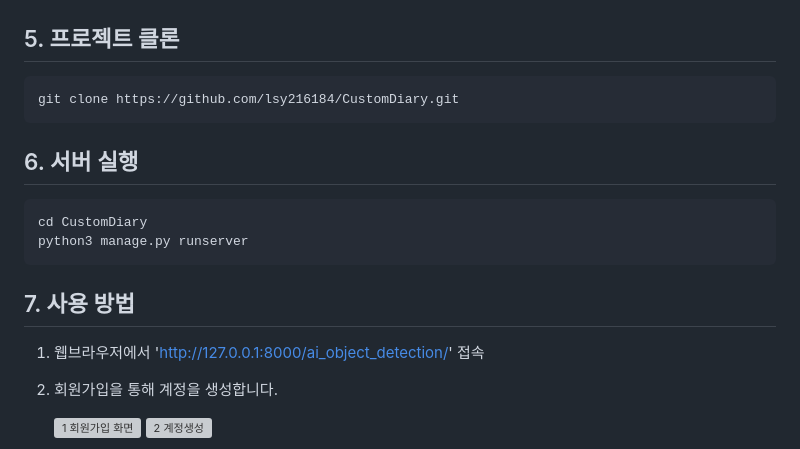
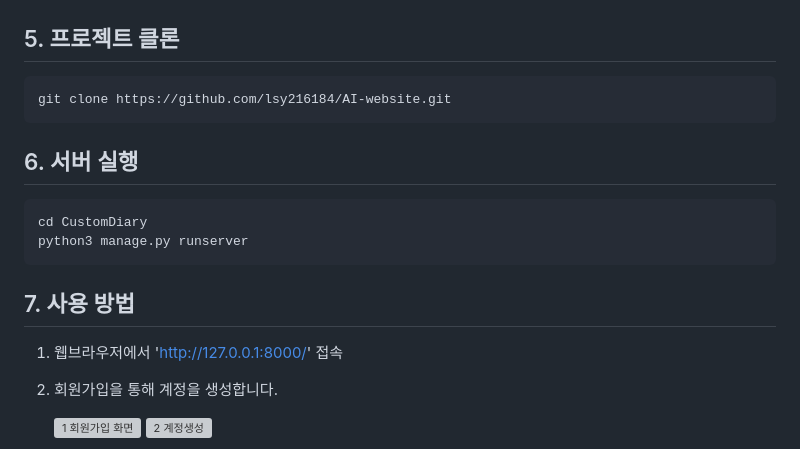
Before and after one commit to lsy216184/AI-website, a Markdown page: README.md, the part around the change. Rendered like a GitHub page; grey boxes are pictures that could not be loaded.

````diff
--- a/README.md
+++ b/README.md
@@ -55,7 +55,7 @@ pip install django
 
 ## 5. 프로젝트 클론
 ```bash
-git clone https://github.com/lsy216184/CustomDiary.git
+git clone https://github.com/lsy216184/AI-website.git
 ```
 
 ## 6. 서버 실행
@@ -65,7 +65,7 @@ python3 manage.py runserver
 ```
 
 ## 7. 사용 방법
-1. 웹브라우저에서 'http://127.0.0.1:8000/ai_object_detection/' 접속
+1. 웹브라우저에서 'http://127.0.0.1:8000/' 접속
 
 2. 회원가입을 통해 계정을 생성합니다.
 
````
